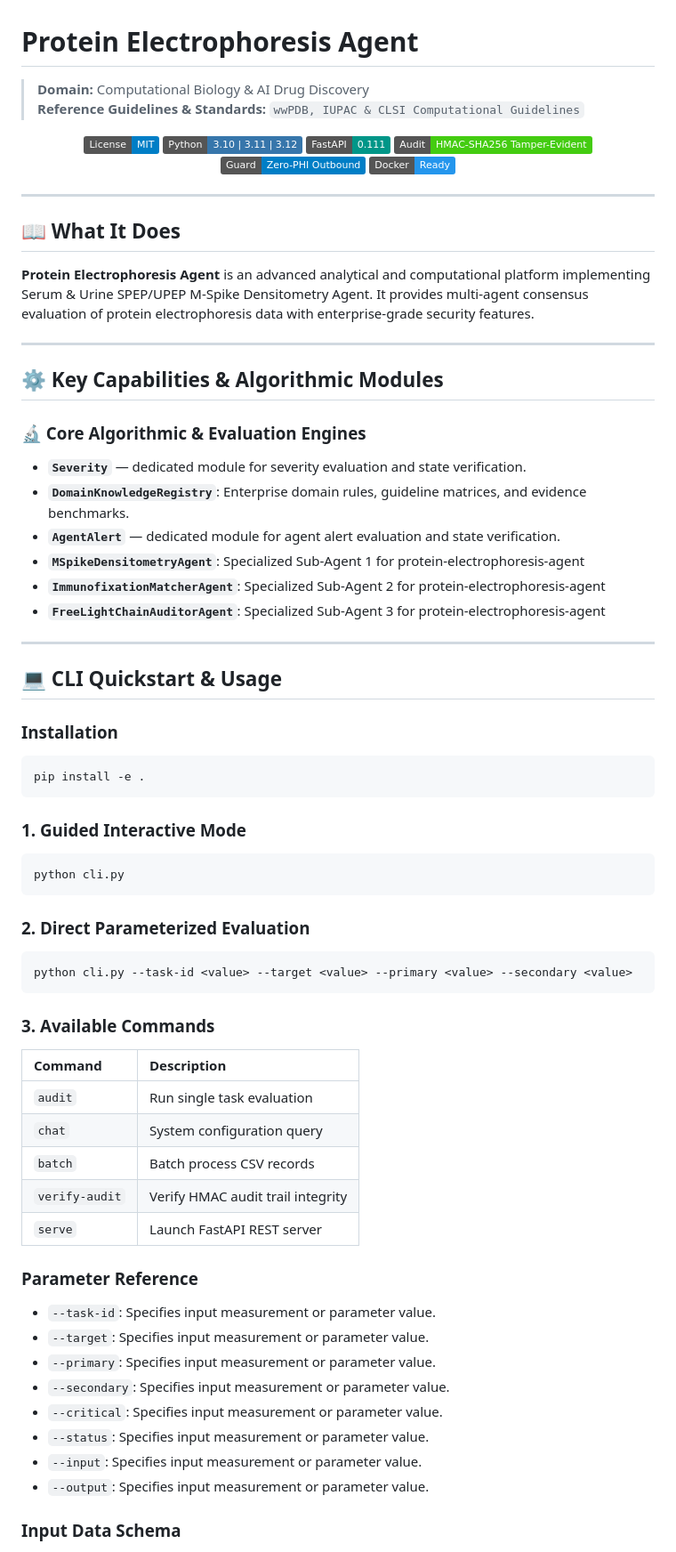
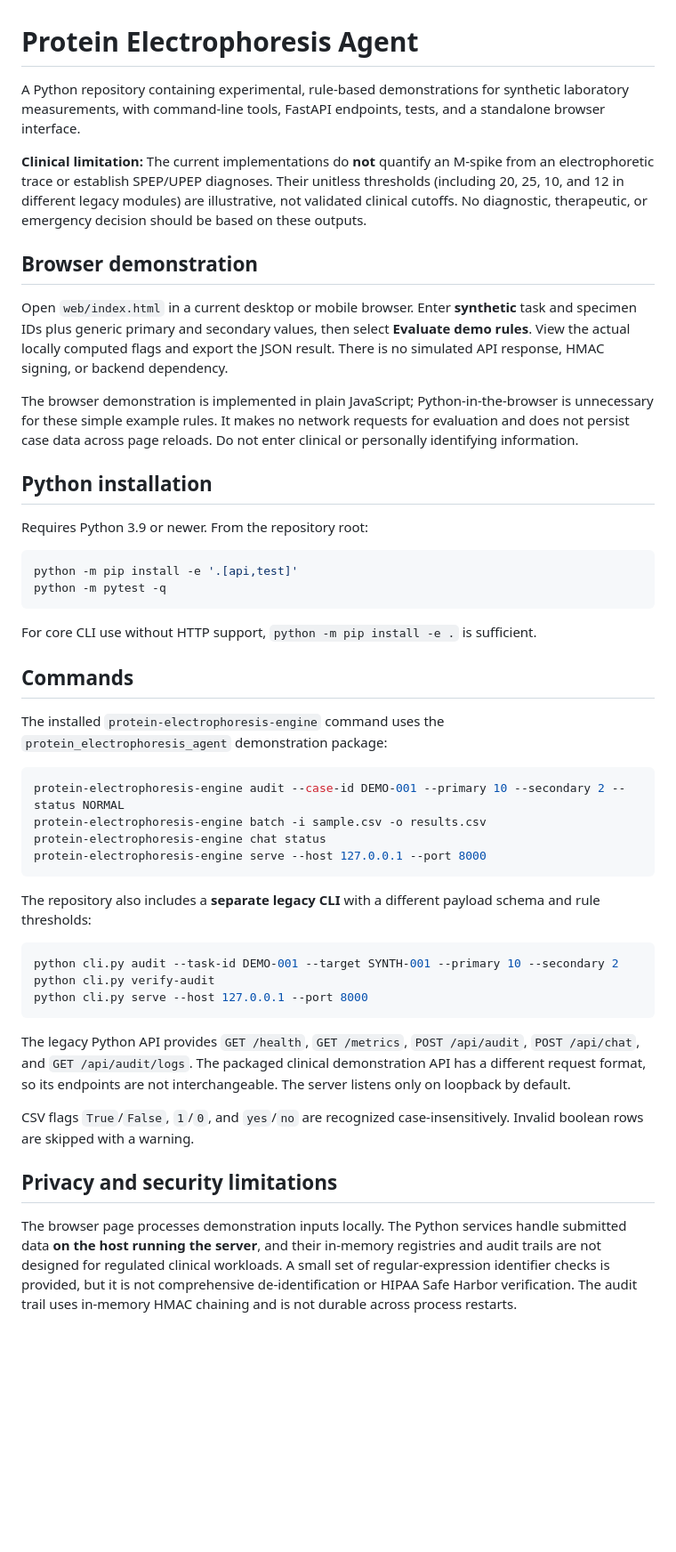
Before and after one commit to abusuraihsakhri/protein-electrophoresis-agent, a Markdown page: README.md, the part around one of its changes. Shown at 89% size. Drawn GitHub-style; badges without logos; blank space fills up the shorter version.

Commit message:
Document verified functionality and clinical and privacy limitations

````diff
--- a/README.md
+++ b/README.md
@@ -1,77 +1,50 @@
 # Protein Electrophoresis Agent
 
-> **Domain:** Computational Biology & AI Drug Discovery
-> **Reference Guidelines & Standards:** `wwPDB, IUPAC & CLSI Computational Guidelines`
+A Python repository containing experimental, rule-based demonstrations for synthetic laboratory measurements, with command-line tools, FastAPI endpoints, tests, and a standalone browser interface.
 
-<div align="center">
+**Clinical limitation:** The current implementations do **not** quantify an M-spike from an electrophoretic trace or establish SPEP/UPEP diagnoses. Their unitless thresholds (including 20, 25, 10, and 12 in different legacy modules) are illustrative, not validated clinical cutoffs. No diagnostic, therapeutic, or emergency decision should be based on these outputs.
 
-[![License: MIT](https://img.shields.io/badge/License-MIT-blue.svg)](LICENSE)
-![Python](https://img.shields.io/badge/Python-3.10%20%7C%203.11%20%7C%203.12-3776AB.svg?logo=python&logoColor=white)
-![FastAPI](https://img.shields.io/badge/FastAPI-0.111-009688.svg?logo=fastapi&logoColor=white)
-![Audit Trail](https://img.shields.io/badge/Audit-HMAC--SHA256_Tamper--Evident-brightgreen.svg)
-![Zero-PHI Guard](https://img.shields.io/badge/Guard-Zero--PHI_Outbound-blue.svg)
-![Docker](https://img.shields.io/badge/Docker-Ready-2496ED.svg?logo=docker&logoColor=white)
+## Browser demonstration
 
-</div>
+Open `web/index.html` in a current desktop or mobile browser. Enter **synthetic** task and specimen IDs plus generic primary and secondary values, then select **Evaluate demo rules**. View the actual locally computed flags and export the JSON result. There is no simulated API response, HMAC signing, or backend dependency.
 
----
+The browser demonstration is implemented in plain JavaScript; Python-in-the-browser is unnecessary for these simple example rules. It makes no network requests for evaluation and does not persist case data across page reloads. Do not enter clinical or personally identifying information.
 
-## 📖 What It Does
+## Python installation
 
-**Protein Electrophoresis Agent** is an advanced analytical and computational platform implementing Serum & Urine SPEP/UPEP M-Spike Densitometry Agent. It provides multi-agent consensus evaluation of protein electrophoresis data with enterprise-grade security features.
-
----
-
-## ⚙️ Key Capabilities & Algorithmic Modules
-
-### 🔬 Core Algorithmic & Evaluation Engines
-
-- **`Severity`** — dedicated module for severity evaluation and state verification.
-- **`DomainKnowledgeRegistry`**: Enterprise domain rules, guideline matrices, and evidence benchmarks.
-- **`AgentAlert`** — dedicated module for agent alert evaluation and state verification.
-- **`MSpikeDensitometryAgent`**: Specialized Sub-Agent 1 for protein-electrophoresis-agent
-- **`ImmunofixationMatcherAgent`**: Specialized Sub-Agent 2 for protein-electrophoresis-agent
-- **`FreeLightChainAuditorAgent`**: Specialized Sub-Agent 3 for protein-electrophoresis-agent
-
----
-
-## 💻 CLI Quickstart & Usage
-
-### Installation
+Requires Python 3.9 or newer. From the repository root:
 
 ```bash
-pip install -e .
+python -m pip install -e '.[api,test]'
+python -m pytest -q
 ```
 
-### 1. Guided Interactive Mode
+For core CLI use without HTTP support, `python -m pip install -e .` is sufficient.
+
+## Commands
+
+The installed `protein-electrophoresis-engine` command uses the `protein_electrophoresis_agent` demonstration package:
+
 ```bash
-python cli.py
+protein-electrophoresis-engine audit --case-id DEMO-001 --primary 10 --secondary 2 --status NORMAL
+protein-electrophoresis-engine batch -i sample.csv -o results.csv
+protein-electrophoresis-engine chat status
+protein-electrophoresis-engine serve --host 127.0.0.1 --port 8000
 ```
 
-### 2. Direct Parameterized Evaluation
+The repository also includes a **separate legacy CLI** with a different payload schema and rule thresholds:
+
 ```bash
-python cli.py --task-id <value> --target <value> --primary <value> --secondary <value>
+python cli.py audit --task-id DEMO-001 --target SYNTH-001 --primary 10 --secondary 2
+python cli.py verify-audit
+python cli.py serve --host 127.0.0.1 --port 8000
 ```
 
-### 3. Available Commands
+The legacy Python API provides `GET /health`, `GET /metrics`, `POST /api/audit`, `POST /api/chat`, and `GET /api/audit/logs`. The packaged clinical demonstration API has a different request format, so its endpoints are not interchangeable. The server listens only on loopback by default.
 
-| Command | Description |
-|:--------|:------------|
-| `audit` | Run single task evaluation |
-| `chat` | System configuration query |
-| `batch` | Batch process CSV records |
-| `verify-audit` | Verify HMAC audit trail integrity |
-| `serve` | Launch FastAPI REST server |
+CSV flags `True`/`False`, `1`/`0`, and `yes`/`no` are recognized case-insensitively. Invalid boolean rows are skipped with a warning.
 
-### Parameter Reference
-- `--task-id`: Specifies input measurement or parameter value.
-- `--target`: Specifies input measurement or parameter value.
-- `--primary`: Specifies input measurement or parameter value.
-- `--secondary`: Specifies input measurement or parameter value.
-- `--critical`: Specifies input measurement or parameter value.
-- `--status`: Specifies input measurement or parameter value.
-- `--input`: Specifies input measurement or parameter value.
-- `--output`: Specifies input measurement or parameter value.
+## Privacy and security limitations
 
-### Input Data Schema
+The browser page processes demonstration inputs locally. The Python services handle submitted data **on the host running the server**, and their in-memory registries and audit trails are not designed for regulated clinical workloads. A small set of regular-expression identifier checks is provided, but it is not comprehensive de-identification or HIPAA Safe Harbor verification. The audit trail uses in-memory HMAC chaining and is not durable across process restarts.
 
````
Also changed, not shown: other parts of README.md (+12 -86 lines).
